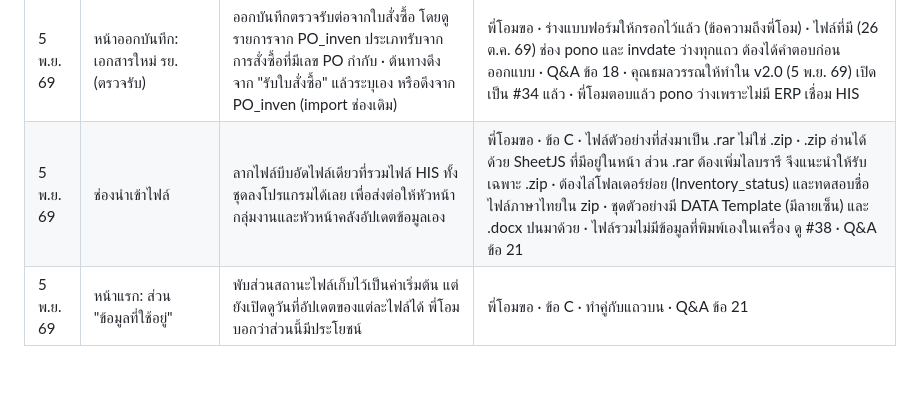
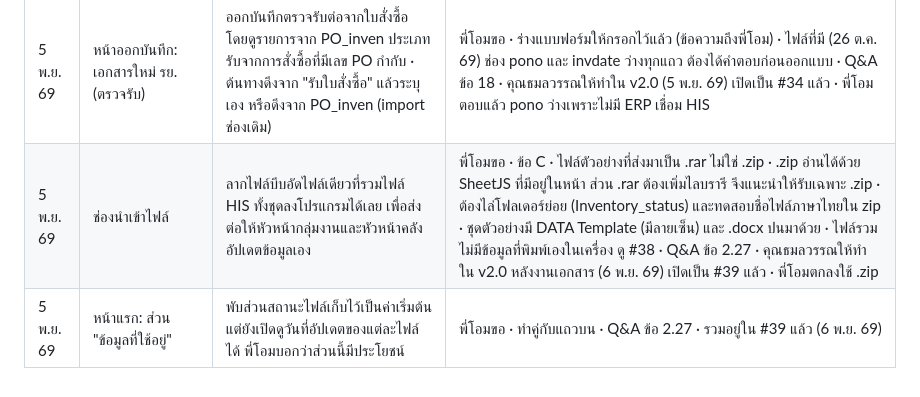
Before and after one commit to Tamonwan-chan/Procurement-RJ-2-Dashboard, a Markdown page: ICEBOX.md, the part around the change. Drawn GitHub-style.

```diff
--- a/ICEBOX.md
+++ b/ICEBOX.md
@@ -15,5 +15,5 @@ repo นี้เป็นสาธารณะ: ไม่ใส่ข้อม
 | 4 พ.ย. 69 | รายการที่ซื้อเข้า (PO_inven) | ถามพี่โอมว่าอยากเห็นราคาต่อเม็ดของยอดซื้อจริงที่หน้าไหน แล้วทำตามคำตอบ · ตอนนี้ราคาต่อเม็ดคำนวณจากแผนเท่านั้น | พี่โอมบอกว่าเวลารายงานต้องคำนวณต่อเม็ด เพราะขนาดบรรจุแต่ละบริษัทไม่เท่ากัน · ยังไม่ได้ถามต่อ คุณธมลวรรณให้เก็บไว้หลังปิด v1.0 · Q&A ข้อ 16 |
 | 4 พ.ย. 69 | กราฟ GPSC | ถามพี่โอมว่าต้องการตัวเลขต่อเม็ดแบบไหน และขอตัวอย่างรายงาน · กราฟนี้มีแต่มูลค่าบาทกับจำนวนรายการ ซึ่งขนาดบรรจุไม่กระทบ | มาจากคำตอบเดียวกับแถวบน · กราฟ GPU ทำแผนต่อเม็ดแล้ว · ยังไม่ได้ถามต่อ คุณธมลวรรณให้เก็บไว้หลังปิด v1.0 · Q&A ข้อ 16 |
 | 5 พ.ย. 69 | หน้าออกบันทึก: เอกสารใหม่ รย. (ตรวจรับ) | ออกบันทึกตรวจรับต่อจากใบสั่งซื้อ โดยดูรายการจาก PO_inven ประเภทรับจากการสั่งซื้อที่มีเลข PO กำกับ · ต้นทางดึงจาก "รับใบสั่งซื้อ" แล้วระบุเอง หรือดึงจาก PO_inven (import ช่องเดิม) | พี่โอมขอ · ร่างแบบฟอร์มให้กรอกไว้แล้ว (ข้อความถึงพี่โอม) · ไฟล์ที่มี (26 ต.ค. 69) ช่อง pono และ invdate ว่างทุกแถว ต้องได้คำตอบก่อนออกแบบ · Q&A ข้อ 18 · คุณธมลวรรณให้ทำใน v2.0 (5 พ.ย. 69) เปิดเป็น #34 แล้ว · พี่โอมตอบแล้ว pono ว่างเพราะไม่มี ERP เชื่อม HIS |
-| 5 พ.ย. 69 | ช่องนำเข้าไฟล์ | ลากไฟล์บีบอัดไฟล์เดียวที่รวมไฟล์ HIS ทั้งชุดลงโปรแกรมได้เลย เพื่อส่งต่อให้หัวหน้ากลุ่มงานและหัวหน้าคลังอัปเดตข้อมูลเอง | พี่โอมขอ · ข้อ C · ไฟล์ตัวอย่างที่ส่งมาเป็น .rar ไม่ใช่ .zip · .zip อ่านได้ด้วย SheetJS ที่มีอยู่ในหน้า ส่วน .rar ต้องเพิ่มไลบรารี จึงแนะนำให้รับเฉพาะ .zip · ต้องไล่โฟลเดอร์ย่อย (Inventory_status) และทดสอบชื่อไฟล์ภาษาไทยใน zip · ชุดตัวอย่างมี DATA Template (มีลายเซ็น) และ .docx ปนมาด้วย · ไฟล์รวมไม่มีข้อมูลที่พิมพ์เองในเครื่อง ดู #38 · Q&A ข้อ 21 |
-| 5 พ.ย. 69 | หน้าแรก: ส่วน "ข้อมูลที่ใช้อยู่" | พับส่วนสถานะไฟล์เก็บไว้เป็นค่าเริ่มต้น แต่ยังเปิดดูวันที่อัปเดตของแต่ละไฟล์ได้ พี่โอมบอกว่าส่วนนี้มีประโยชน์ | พี่โอมขอ · ข้อ C · ทำคู่กับแถวบน · Q&A ข้อ 21 |
+| 5 พ.ย. 69 | ช่องนำเข้าไฟล์ | ลากไฟล์บีบอัดไฟล์เดียวที่รวมไฟล์ HIS ทั้งชุดลงโปรแกรมได้เลย เพื่อส่งต่อให้หัวหน้ากลุ่มงานและหัวหน้าคลังอัปเดตข้อมูลเอง | พี่โอมขอ · ข้อ C · ไฟล์ตัวอย่างที่ส่งมาเป็น .rar ไม่ใช่ .zip · .zip อ่านได้ด้วย SheetJS ที่มีอยู่ในหน้า ส่วน .rar ต้องเพิ่มไลบรารี จึงแนะนำให้รับเฉพาะ .zip · ต้องไล่โฟลเดอร์ย่อย (Inventory_status) และทดสอบชื่อไฟล์ภาษาไทยใน zip · ชุดตัวอย่างมี DATA Template (มีลายเซ็น) และ .docx ปนมาด้วย · ไฟล์รวมไม่มีข้อมูลที่พิมพ์เองในเครื่อง ดู #38 · Q&A ข้อ 2.27 · คุณธมลวรรณให้ทำใน v2.0 หลังงานเอกสาร (6 พ.ย. 69) เปิดเป็น #39 แล้ว · พี่โอมตกลงใช้ .zip |
+| 5 พ.ย. 69 | หน้าแรก: ส่วน "ข้อมูลที่ใช้อยู่" | พับส่วนสถานะไฟล์เก็บไว้เป็นค่าเริ่มต้น แต่ยังเปิดดูวันที่อัปเดตของแต่ละไฟล์ได้ พี่โอมบอกว่าส่วนนี้มีประโยชน์ | พี่โอมขอ · ทำคู่กับแถวบน · Q&A ข้อ 2.27 · รวมอยู่ใน #39 แล้ว (6 พ.ย. 69) |
```
Also changed, not shown: CLAUDE.md (+1 -1 lines), ประเด็นที่รอยืนยันจากพี่โอม.md (+4 -3 lines).
